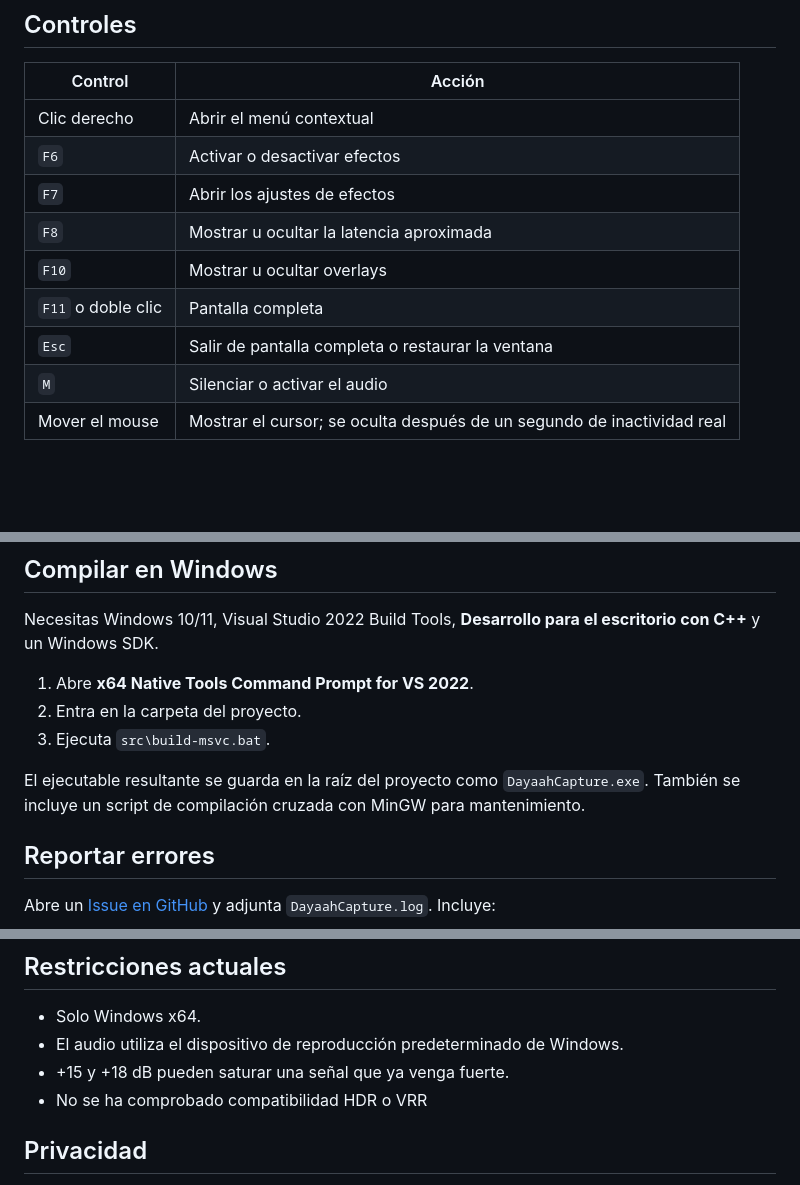
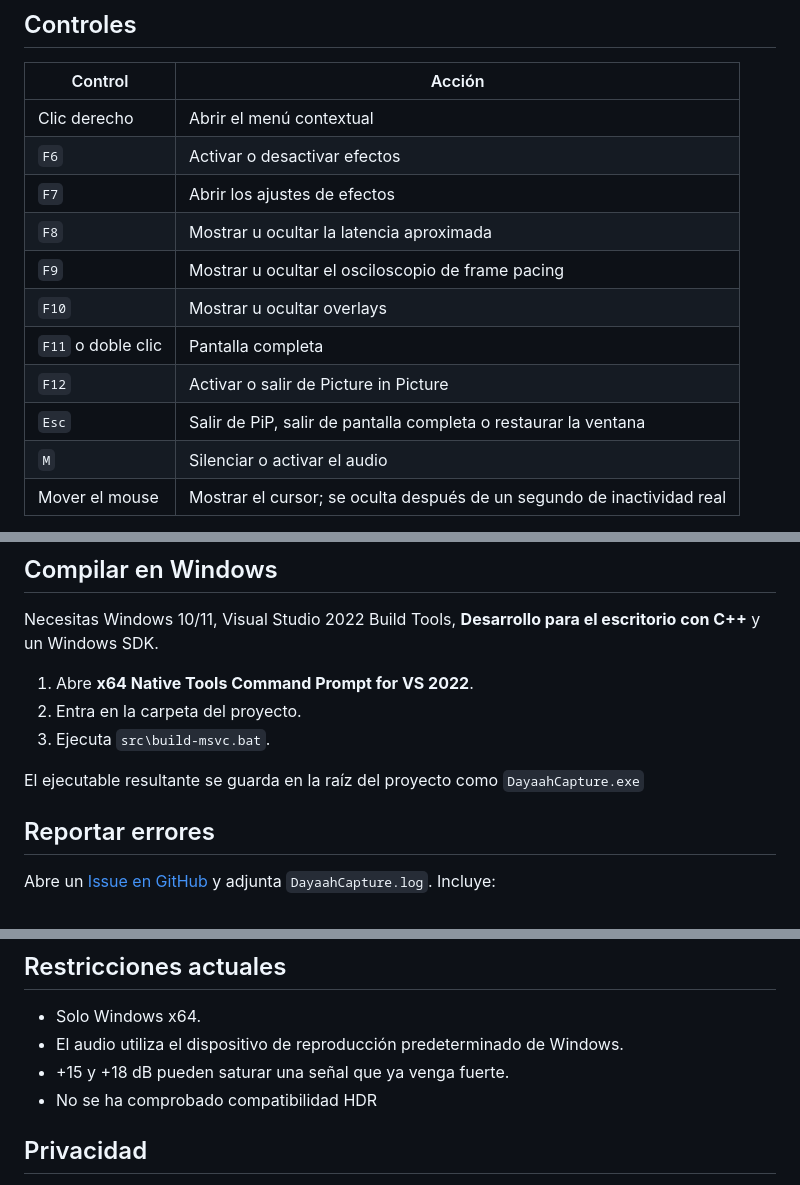
Before and after one commit to dayitaah/Dayaah-Capture, a Markdown page: README.es.md, 3 parts joined by grey strips. Rendered like a GitHub page; blank space fills up the shorter version.

```diff
--- a/README.es.md
+++ b/README.es.md
@@ -92,9 +97,11 @@ Algunas capturadoras solo permiten que una aplicación las use a la vez.
 | `F6` | Activar o desactivar efectos |
 | `F7` | Abrir los ajustes de efectos |
 | `F8` | Mostrar u ocultar la latencia aproximada |
+| `F9` | Mostrar u ocultar el osciloscopio de frame pacing |
 | `F10` | Mostrar u ocultar overlays |
 | `F11` o doble clic | Pantalla completa |
-| `Esc` | Salir de pantalla completa o restaurar la ventana |
+| `F12` | Activar o salir de Picture in Picture |
+| `Esc` | Salir de PiP, salir de pantalla completa o restaurar la ventana |
 | `M` | Silenciar o activar el audio |
 | Mover el mouse | Mostrar el cursor; se oculta después de un segundo de inactividad real |
 
@@ -184,8 +184,7 @@ escritorio con C++** y un Windows SDK.
 3. Ejecuta `src\build-msvc.bat`.
 
 El ejecutable resultante se guarda en la raíz del proyecto como
-`DayaahCapture.exe`. También se incluye un script de compilación cruzada con
-MinGW para mantenimiento.
+`DayaahCapture.exe`
 
 ## Reportar errores
 
@@ -206,7 +205,7 @@ uno nuevo en cada ejecución.
 - Solo Windows x64.
 - El audio utiliza el dispositivo de reproducción predeterminado de Windows.
 - +15 y +18 dB pueden saturar una señal que ya venga fuerte.
-- No se ha comprobado compatibilidad HDR o VRR
+- No se ha comprobado compatibilidad HDR
 
 ## Privacidad
 
```
Also changed, not shown: other parts of README.es.md (+19 -21 lines).
